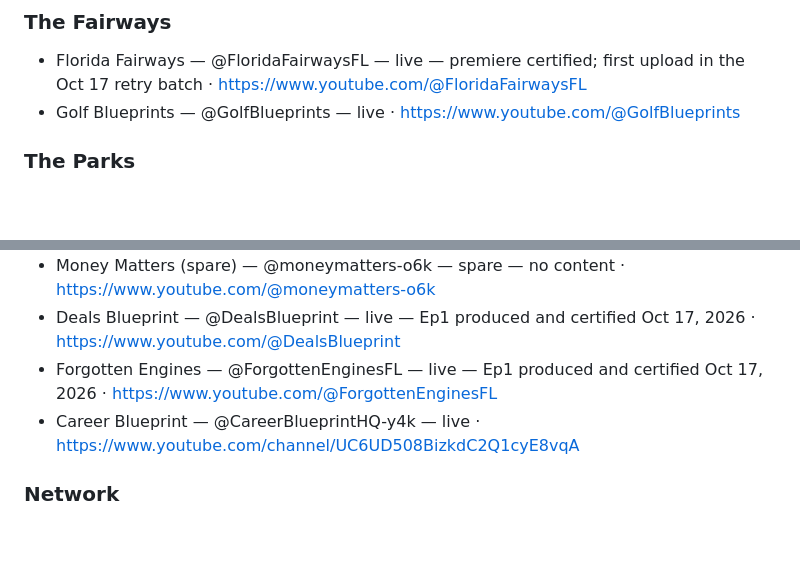
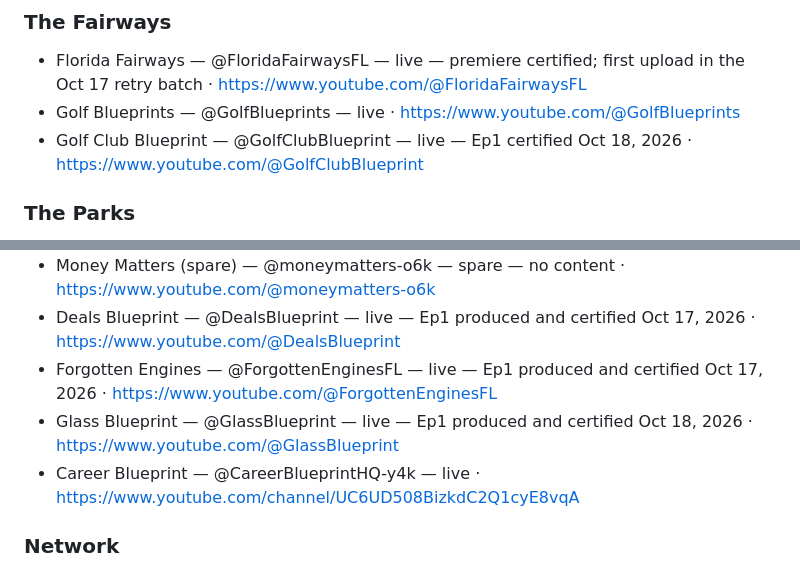
Before and after one commit to rtr525-web/rtr525-web.github.io, a Markdown page: ai-sync/VIDEO_BRIEF.md, 2 parts joined by grey strips. Rendered like a GitHub page; blank space fills up the shorter version.

Commit message:
Update VIDEO_BRIEF roster (Oct 18, 2026)

```diff
--- a/ai-sync/VIDEO_BRIEF.md
+++ b/ai-sync/VIDEO_BRIEF.md
@@ -150,6 +150,7 @@ Build a long-term public presence the slow, clean way: show up for the community
 
 - Florida Fairways — @FloridaFairwaysFL — live — premiere certified; first upload in the Oct 17 retry batch · https://www.youtube.com/@FloridaFairwaysFL
 - Golf Blueprints — @GolfBlueprints — live · https://www.youtube.com/@GolfBlueprints
+- Golf Club Blueprint — @GolfClubBlueprint — live — Ep1 certified Oct 18, 2026 · https://www.youtube.com/@GolfClubBlueprint
 
 ### The Parks
 
@@ -163,6 +164,7 @@ Build a long-term public presence the slow, clean way: show up for the community
 - Money Matters (spare) — @moneymatters-o6k — spare — no content · https://www.youtube.com/@moneymatters-o6k
 - Deals Blueprint — @DealsBlueprint — live — Ep1 produced and certified Oct 17, 2026 · https://www.youtube.com/@DealsBlueprint
 - Forgotten Engines — @ForgottenEnginesFL — live — Ep1 produced and certified Oct 17, 2026 · https://www.youtube.com/@ForgottenEnginesFL
+- Glass Blueprint — @GlassBlueprint — live — Ep1 produced and certified Oct 18, 2026 · https://www.youtube.com/@GlassBlueprint
 - Career Blueprint — @CareerBlueprintHQ-y4k — live · https://www.youtube.com/channel/UC6UD508BizkdC2Q1cyE8vqA
 
 ### Network
```
